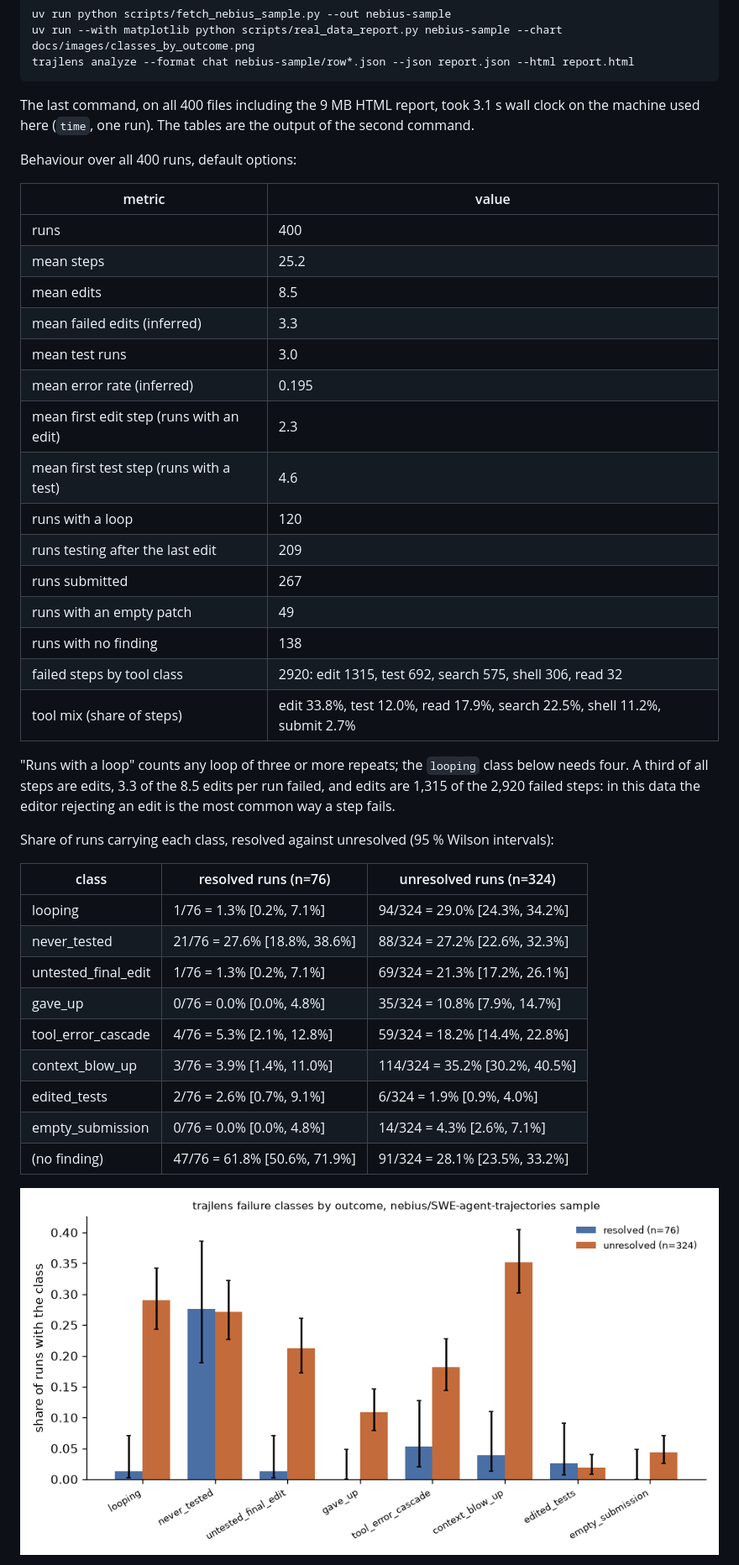
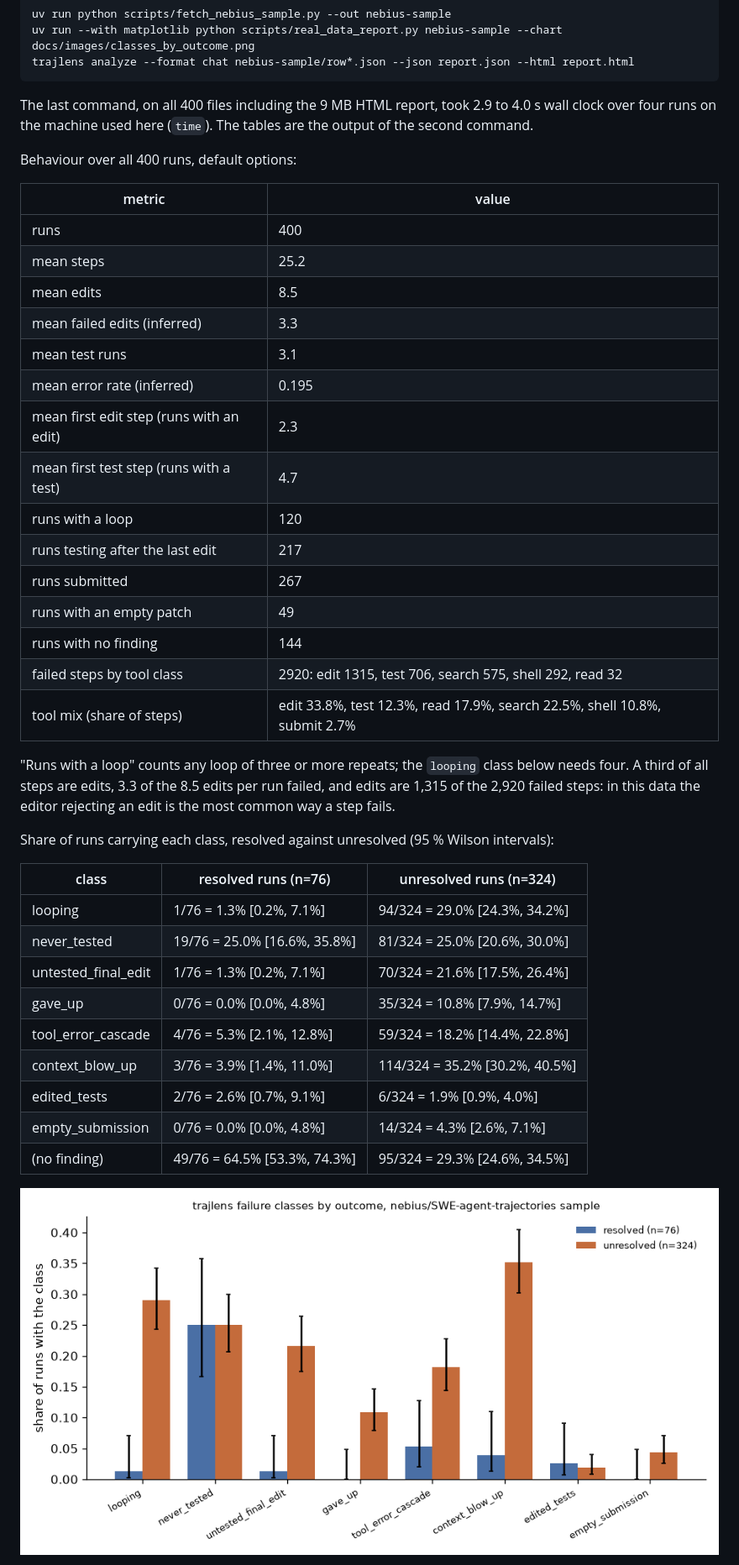
Before and after one commit to vipul21435/trajlens, a Markdown page: README.md, the part around one of its changes. Shown at 84% size. GitHub-like rendering; pictures changed too: docs/images/classes_by_outcome.png.

Commit message:
Update README numbers for script-run promotion and describe the never_tested audit

````diff
--- a/README.md
+++ b/README.md
@@ -253,8 +265,8 @@ uv run --with matplotlib python scripts/real_data_report.py nebius-sample --char
 trajlens analyze --format chat nebius-sample/row*.json --json report.json --html report.html
 ```
 
-The last command, on all 400 files including the 9 MB HTML report, took 3.1 s wall clock on
-the machine used here (`time`, one run). The tables are the output of the second command.
+The last command, on all 400 files including the 9 MB HTML report, took 2.9 to 4.0 s wall
+clock over four runs on the machine used here (`time`). The tables are the output of the second command.
 
 Behaviour over all 400 runs, default options:
 
@@ -264,17 +276,17 @@ Behaviour over all 400 runs, default options:
 | mean steps | 25.2 |
 | mean edits | 8.5 |
 | mean failed edits (inferred) | 3.3 |
-| mean test runs | 3.0 |
+| mean test runs | 3.1 |
 | mean error rate (inferred) | 0.195 |
 | mean first edit step (runs with an edit) | 2.3 |
-| mean first test step (runs with a test) | 4.6 |
+| mean first test step (runs with a test) | 4.7 |
 | runs with a loop | 120 |
-| runs testing after the last edit | 209 |
+| runs testing after the last edit | 217 |
 | runs submitted | 267 |
 | runs with an empty patch | 49 |
-| runs with no finding | 138 |
-| failed steps by tool class | 2920: edit 1315, test 692, search 575, shell 306, read 32 |
-| tool mix (share of steps) | edit 33.8%, test 12.0%, read 17.9%, search 22.5%, shell 11.2%, submit 2.7% |
+| runs with no finding | 144 |
+| failed steps by tool class | 2920: edit 1315, test 706, search 575, shell 292, read 32 |
+| tool mix (share of steps) | edit 33.8%, test 12.3%, read 17.9%, search 22.5%, shell 10.8%, submit 2.7% |
 
 "Runs with a loop" counts any loop of three or more repeats; the `looping` class below needs
 four. A third of all steps are edits, 3.3 of the 8.5 edits per run failed, and edits are 1,315
@@ -286,14 +298,14 @@ Share of runs carrying each class, resolved against unresolved (95 % Wilson inte
 | class | resolved runs (n=76) | unresolved runs (n=324) |
 | --- | --- | --- |
 | looping | 1/76 = 1.3% [0.2%, 7.1%] | 94/324 = 29.0% [24.3%, 34.2%] |
-| never_tested | 21/76 = 27.6% [18.8%, 38.6%] | 88/324 = 27.2% [22.6%, 32.3%] |
-| untested_final_edit | 1/76 = 1.3% [0.2%, 7.1%] | 69/324 = 21.3% [17.2%, 26.1%] |
+| never_tested | 19/76 = 25.0% [16.6%, 35.8%] | 81/324 = 25.0% [20.6%, 30.0%] |
+| untested_final_edit | 1/76 = 1.3% [0.2%, 7.1%] | 70/324 = 21.6% [17.5%, 26.4%] |
 | gave_up | 0/76 = 0.0% [0.0%, 4.8%] | 35/324 = 10.8% [7.9%, 14.7%] |
 | tool_error_cascade | 4/76 = 5.3% [2.1%, 12.8%] | 59/324 = 18.2% [14.4%, 22.8%] |
 | context_blow_up | 3/76 = 3.9% [1.4%, 11.0%] | 114/324 = 35.2% [30.2%, 40.5%] |
 | edited_tests | 2/76 = 2.6% [0.7%, 9.1%] | 6/324 = 1.9% [0.9%, 4.0%] |
 | empty_submission | 0/76 = 0.0% [0.0%, 4.8%] | 14/324 = 4.3% [2.6%, 7.1%] |
-| (no finding) | 47/76 = 61.8% [50.6%, 71.9%] | 91/324 = 28.1% [23.5%, 33.2%] |
+| (no finding) | 49/76 = 64.5% [53.3%, 74.3%] | 95/324 = 29.3% [24.6%, 34.5%] |
 
 ![Share of runs with each failure class, resolved against unresolved](docs/images/classes_by_outcome.png)
 
````
Also changed, not shown: other parts of README.md (+29 -16 lines).
